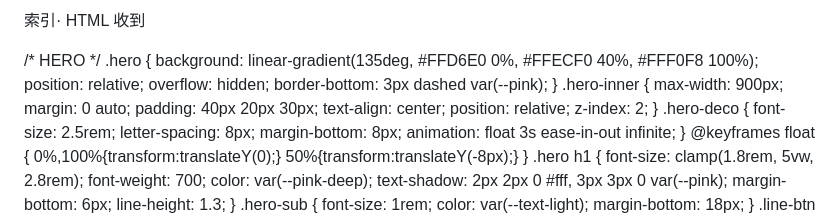
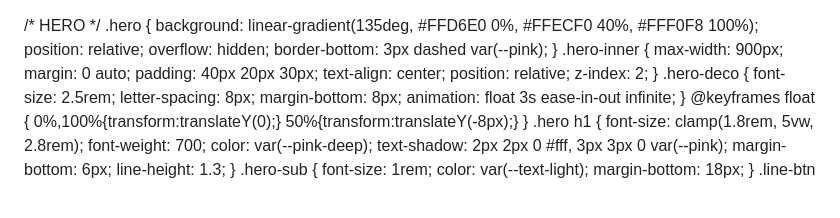
Before and after one commit to catcare6438/099nuhen, a Markdown page: README.md, the part around the change. Rendered like a GitHub page.

Commit message:
Remove unnecessary lines from README.md

```diff
--- a/README.md
+++ b/README.md
@@ -1,6 +1,3 @@
-索引· HTML
-收到
-
 <!DOCTYPE html>
 <html lang="zh-TW">
 <head>
```
